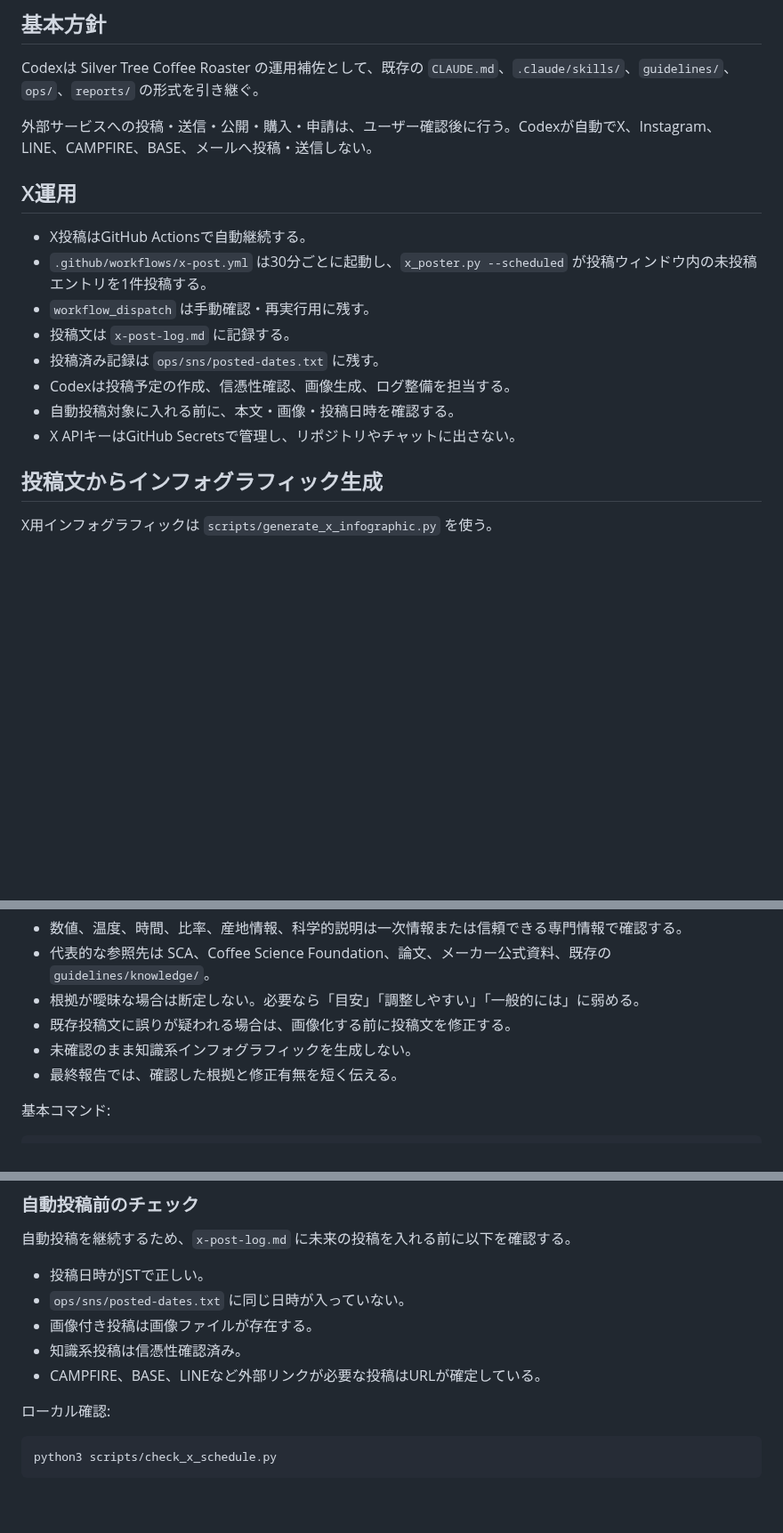
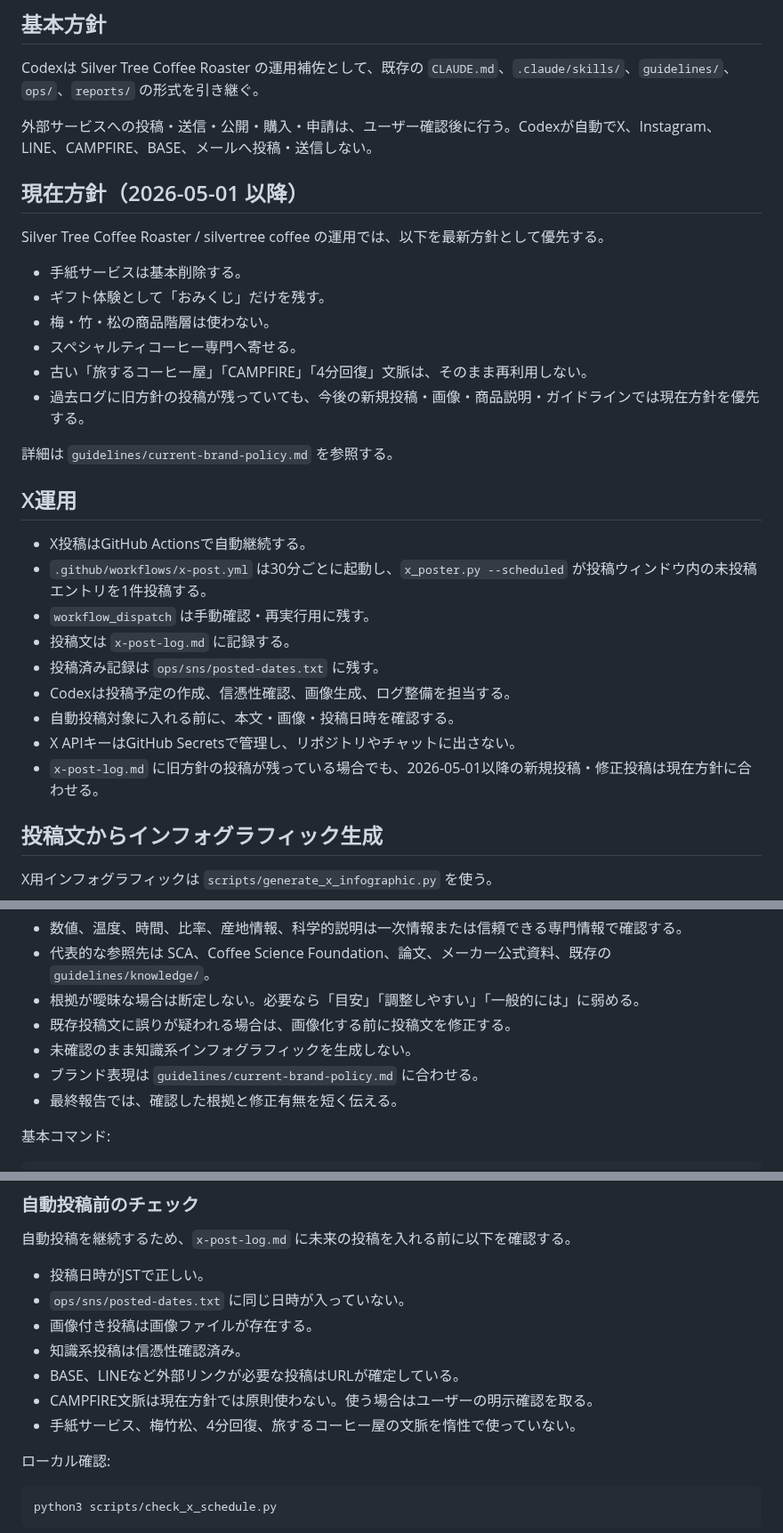
Before and after one commit to haiadaeakaia74-uxsilvertree/my-first-repo, a Markdown page: CODEX.md, 3 parts joined by grey strips. Shown at 89% size. Drawn GitHub-style; blank space fills up the shorter version.

Commit message:
Update Silver Tree current brand policy in CODEX

```diff
--- a/CODEX.md
+++ b/CODEX.md
@@ -5,6 +5,19 @@
 Codexは Silver Tree Coffee Roaster の運用補佐として、既存の `CLAUDE.md`、`.claude/skills/`、`guidelines/`、`ops/`、`reports/` の形式を引き継ぐ。
 
 外部サービスへの投稿・送信・公開・購入・申請は、ユーザー確認後に行う。Codexが自動でX、Instagram、LINE、CAMPFIRE、BASE、メールへ投稿・送信しない。
+
+## 現在方針（2026-05-01 以降）
+
+Silver Tree Coffee Roaster / silvertree coffee の運用では、以下を最新方針として優先する。
+
+- 手紙サービスは基本削除する。
+- ギフト体験として「おみくじ」だけを残す。
+- 梅・竹・松の商品階層は使わない。
+- スペシャルティコーヒー専門へ寄せる。
+- 古い「旅するコーヒー屋」「CAMPFIRE」「4分回復」文脈は、そのまま再利用しない。
+- 過去ログに旧方針の投稿が残っていても、今後の新規投稿・画像・商品説明・ガイドラインでは現在方針を優先する。
+
+詳細は `guidelines/current-brand-policy.md` を参照する。
 
 ## X運用
 
@@ -16,6 +29,7 @@ Codexは Silver Tree Coffee Roaster の運用補佐として、既存の `CLAUDE
 - Codexは投稿予定の作成、信憑性確認、画像生成、ログ整備を担当する。
 - 自動投稿対象に入れる前に、本文・画像・投稿日時を確認する。
 - X APIキーはGitHub Secretsで管理し、リポジトリやチャットに出さない。
+- `x-post-log.md` に旧方針の投稿が残っている場合でも、2026-05-01以降の新規投稿・修正投稿は現在方針に合わせる。
 
 ## 投稿文からインフォグラフィック生成
 
@@ -30,6 +44,7 @@ X用インフォグラフィックは `scripts/generate_x_infographic.py` を使
 - 根拠が曖昧な場合は断定しない。必要なら「目安」「調整しやすい」「一般的には」に弱める。
 - 既存投稿文に誤りが疑われる場合は、画像化する前に投稿文を修正する。
 - 未確認のまま知識系インフォグラフィックを生成しない。
+- ブランド表現は `guidelines/current-brand-policy.md` に合わせる。
 - 最終報告では、確認した根拠と修正有無を短く伝える。
 
 基本コマンド:
@@ -67,7 +82,9 @@ GitHub Actions から手動実行する場合は、`Xインフォグラフィッ
 - `ops/sns/posted-dates.txt` に同じ日時が入っていない。
 - 画像付き投稿は画像ファイルが存在する。
 - 知識系投稿は信憑性確認済み。
-- CAMPFIRE、BASE、LINEなど外部リンクが必要な投稿はURLが確定している。
+- BASE、LINEなど外部リンクが必要な投稿はURLが確定している。
+- CAMPFIRE文脈は現在方針では原則使わない。使う場合はユーザーの明示確認を取る。
+- 手紙サービス、梅竹松、4分回復、旅するコーヒー屋の文脈を惰性で使っていない。
 
 ローカル確認:
 
```
